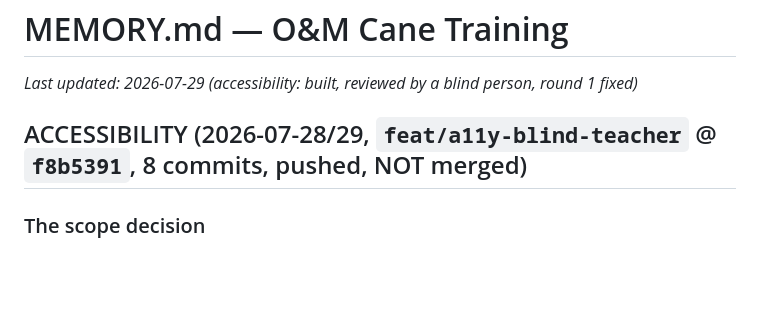
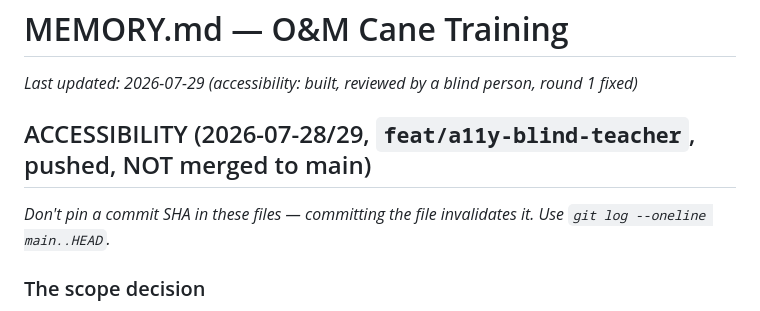
Before and after one commit to Adistor777/om-cane-training, a Markdown page: MEMORY.md, the part around the change. GitHub-like rendering; blank space fills up the shorter version.

Commit message:
docs: drop self-invalidating commit SHAs

```diff
--- a/MEMORY.md
+++ b/MEMORY.md
@@ -1,7 +1,8 @@
 # MEMORY.md — O&M Cane Training
 _Last updated: 2026-07-29 (accessibility: built, reviewed by a blind person, round 1 fixed)_
 
-## ACCESSIBILITY (2026-07-28/29, `feat/a11y-blind-teacher` @ `f8b5391`, 8 commits, pushed, NOT merged)
+## ACCESSIBILITY (2026-07-28/29, `feat/a11y-blind-teacher`, pushed, NOT merged to main)
+_Don't pin a commit SHA in these files — committing the file invalidates it. Use `git log --oneline main..HEAD`._
 
 ### The scope decision
 Users are still SIGHTED teachers. The team requires the app to be **fully
```
Also changed, not shown: TRACKER.md (+2 -2 lines).
